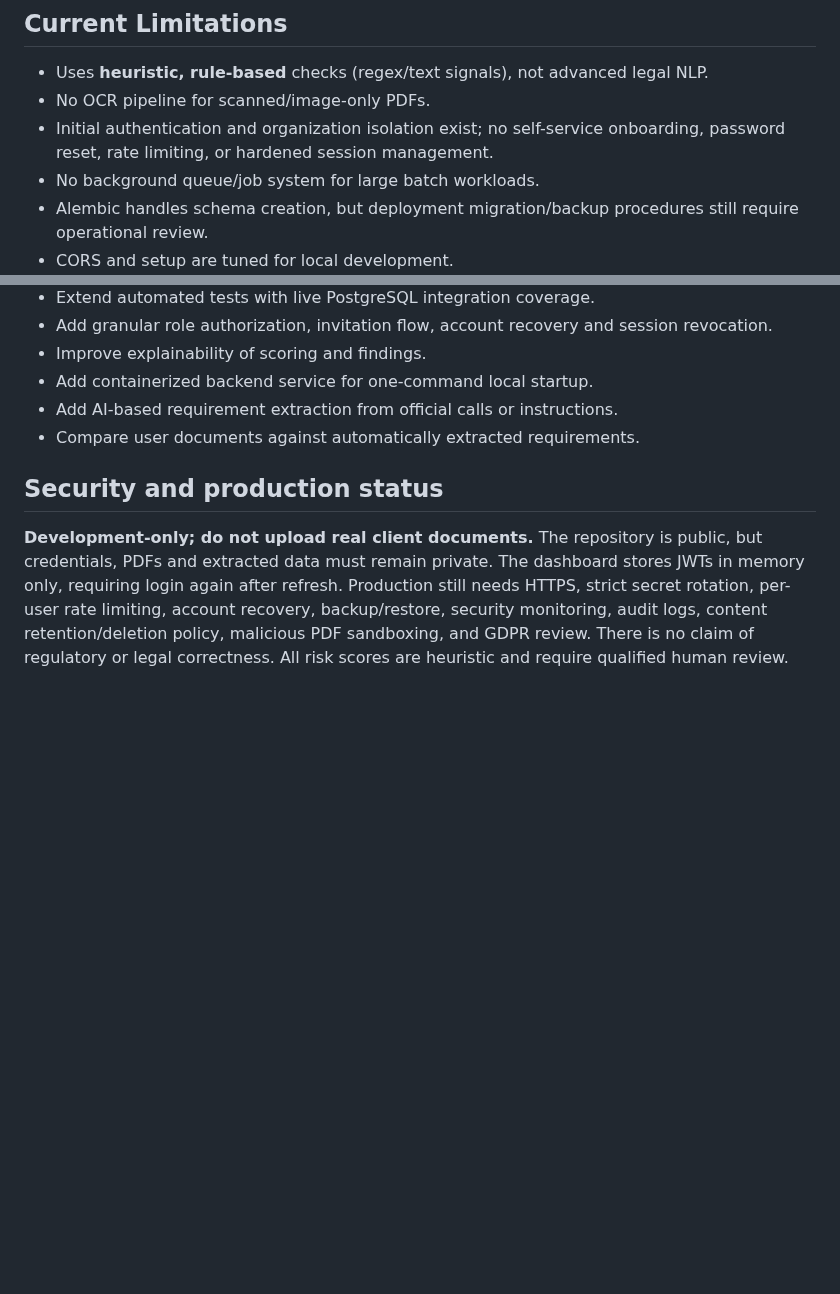
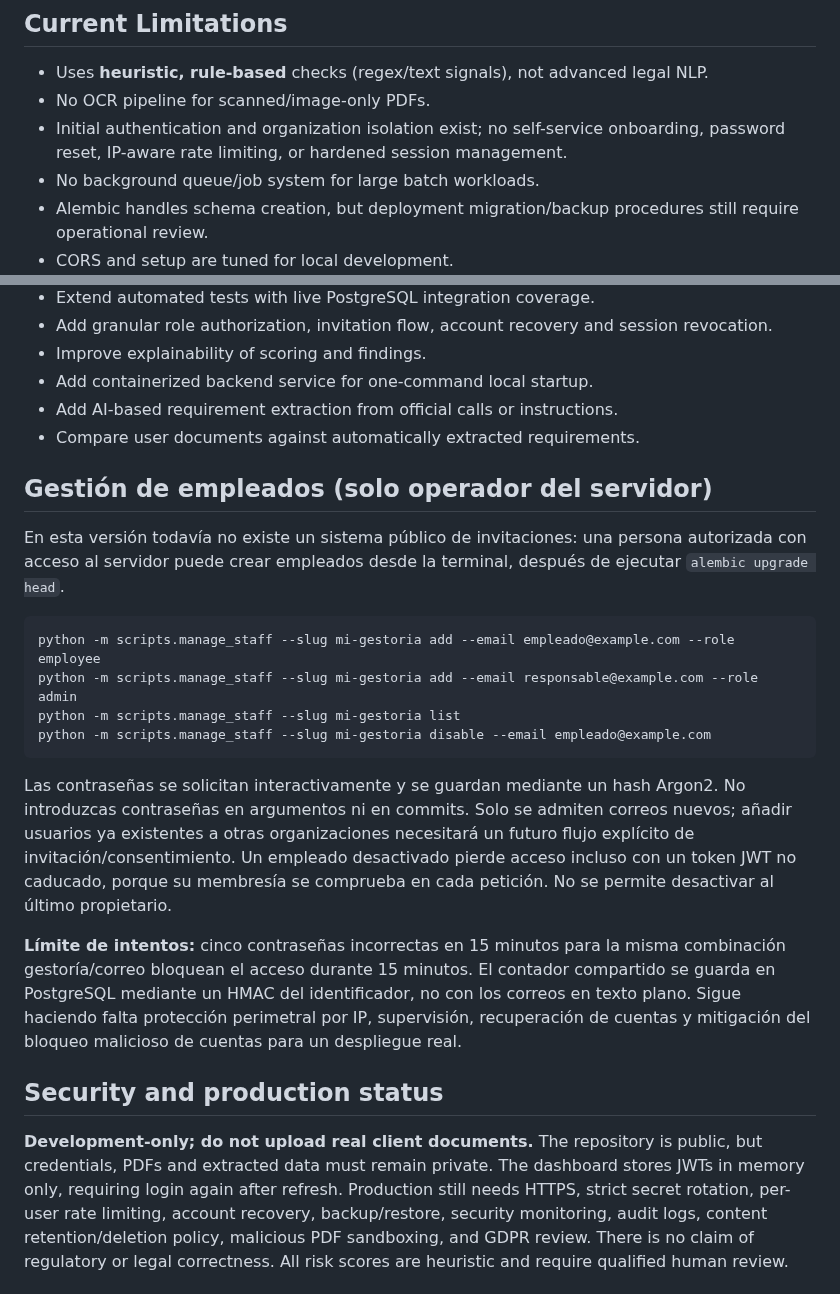
Before and after one commit to arnaumarti-dev/tramitia-ai-document-review, a Markdown page: README.md, 2 parts joined by grey strips. Drawn GitHub-style; blank space fills up the shorter version.

Commit message:
Document staff onboarding, revocation and login throttling limits

````diff
--- a/README.md
+++ b/README.md
@@ -257,7 +257,7 @@ Frontend tests use a simulated DOM rather than a browser.
 
 - Uses **heuristic, rule-based** checks (regex/text signals), not advanced legal NLP.
 - No OCR pipeline for scanned/image-only PDFs.
-- Initial authentication and organization isolation exist; no self-service onboarding, password reset, rate limiting, or hardened session management.
+- Initial authentication and organization isolation exist; no self-service onboarding, password reset, IP-aware rate limiting, or hardened session management.
 - No background queue/job system for large batch workloads.
 - Alembic handles schema creation, but deployment migration/backup procedures still require operational review.
 - CORS and setup are tuned for local development.
@@ -274,6 +274,33 @@ Frontend tests use a simulated DOM rather than a browser.
 - Add containerized backend service for one-command local startup.
 - Add AI-based requirement extraction from official calls or instructions.
 - Compare user documents against automatically extracted requirements.
+
+## Gestión de empleados (solo operador del servidor)
+
+En esta versión todavía no existe un sistema público de invitaciones: una
+persona autorizada con acceso al servidor puede crear empleados desde la
+terminal, después de ejecutar `alembic upgrade head`.
+
+```bash
+python -m scripts.manage_staff --slug mi-gestoria add --email empleado@example.com --role employee
+python -m scripts.manage_staff --slug mi-gestoria add --email responsable@example.com --role admin
+python -m scripts.manage_staff --slug mi-gestoria list
+python -m scripts.manage_staff --slug mi-gestoria disable --email empleado@example.com
+```
+
+Las contraseñas se solicitan interactivamente y se guardan mediante un hash
+Argon2. No introduzcas contraseñas en argumentos ni en commits. Solo se admiten
+correos nuevos; añadir usuarios ya existentes a otras organizaciones necesitará
+un futuro flujo explícito de invitación/consentimiento. Un empleado desactivado
+pierde acceso incluso con un token JWT no caducado, porque su membresía se
+comprueba en cada petición. No se permite desactivar al último propietario.
+
+**Límite de intentos:** cinco contraseñas incorrectas en 15 minutos para la
+misma combinación gestoría/correo bloquean el acceso durante 15 minutos. El
+contador compartido se guarda en PostgreSQL mediante un HMAC del identificador,
+no con los correos en texto plano. Sigue haciendo falta protección perimetral
+por IP, supervisión, recuperación de cuentas y mitigación del bloqueo
+malicioso de cuentas para un despliegue real.
 
 ## Security and production status
 
````
